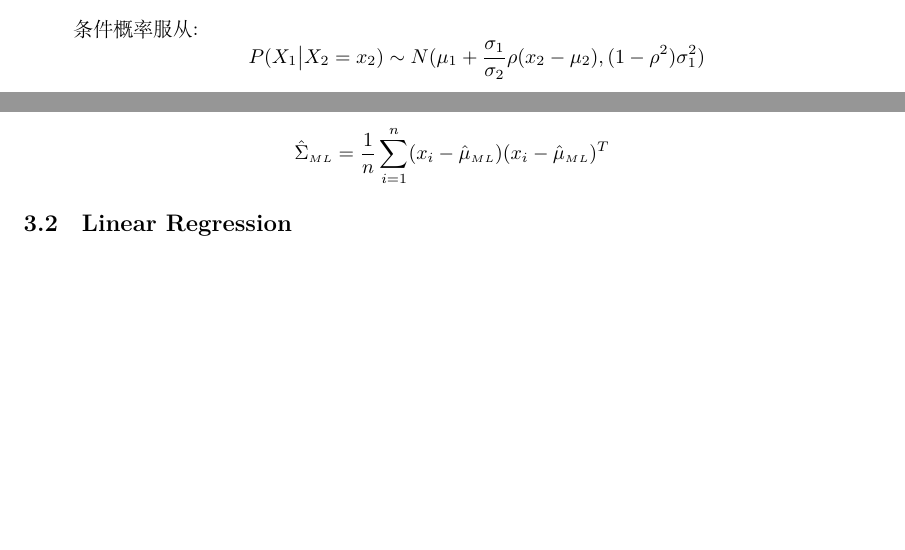
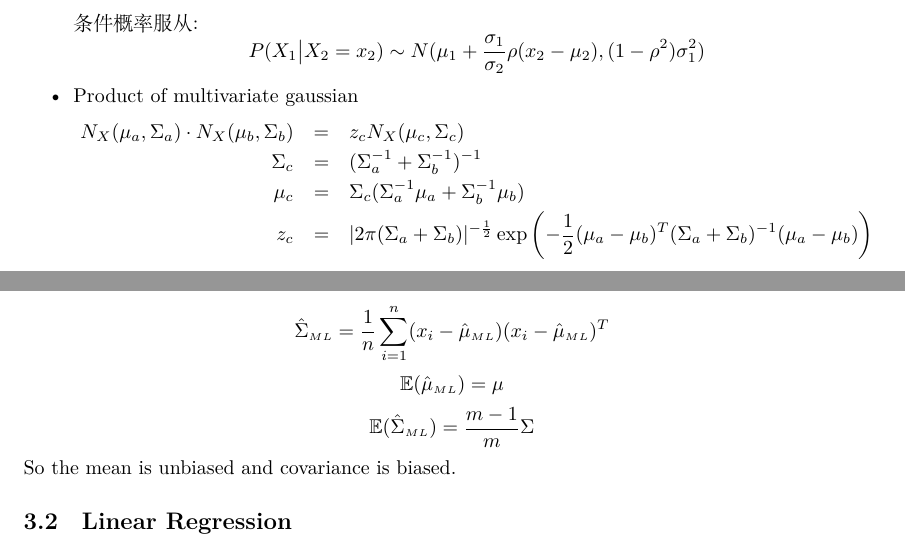
Before and after one commit to yuyue9284/notes, a LaTeX document (2016 Spring.tex): two parts of pages 2 and 6 of 10, joined at a grey line, cut so that both start at the same text, the shorter picture padded with empty space. Compiled offline with XeLaTeX.

Commit message:
2-25 加入了高斯相乘; mle bias

```diff
--- a/2016 Spring.tex
+++ b/2016 Spring.tex
@@ -54,7 +54,15 @@
 
                                 条件概率服从:
                                 $$P(X_1\big|X_2 =x_2)\sim N(\mu_1 +\frac{\sigma_1}{\sigma_2}\rho(x_2-\mu_2),(1-\rho^2)\sigma_1^2)$$
-                        \end{itemize}
+                                \item
+                                Product of multivariate gaussian
+                                \begin{eqnarray*}
+                                    N_X(\mu_a,\Sigma_a)\cdot N_X(\mu_b,\Sigma_b) &=& z_cN_X(\mu_c,\Sigma_c)\\
+                                    \Sigma_c &=& (\Sigma_a^{-1}+\Sigma_b^{-1})^{-1}\\
+                                    \mu_c &=& \Sigma_c(\Sigma_a^{-1}\mu_a +\Sigma_b^{-1}\mu_b)\\
+                                    z_c &=& |2\pi(\Sigma_a+\Sigma_b)|^{-\frac{1}{2}}\,\mathrm{exp} \left(-\frac{1}{2}(\mu_a-\mu_b)^T(\Sigma_a+\Sigma_b)^{-1}(\mu_a-\mu_b)\right)
+                                \end{eqnarray*}
+	                        \end{itemize}
 
 	        \subsubsection{Laplace Distribution:}
 	        		\begin{itemize}
@@ -171,7 +179,9 @@
 		\subsubsection{GAUSSIAN MLE}
 			$$\hat{\mu}_{\scriptscriptstyle ML} = \frac{1}{n}\sum_{i=1}^nx_i$$
 			$$\hat{\Sigma}_{\scriptscriptstyle ML} = \frac{1}{n}\sum_{i=1}^n(x_i - \hat{\mu}_{\scriptscriptstyle ML})(x_i - \hat{\mu}_{\scriptscriptstyle ML})^T$$
-
+			$$\mathbb{E}(\hat{\mu}_{\scriptscriptstyle ML}) = \mu$$
+			$$\mathbb{E}(\hat{\Sigma}_{\scriptscriptstyle ML}) = \frac{m-1}{m}\Sigma$$
+			So the mean is unbiased and covariance is biased.
 	\subsection{Linear Regression}
 		\subsubsection{Least Squares}
 			Usually, for linear regression (and classification) we include an intercept term $w_0$ that doesn’t interact with any element in the vector $x$. It will be
```
Also changed, not shown: 2016 Spring.pdf, 2 other files.
